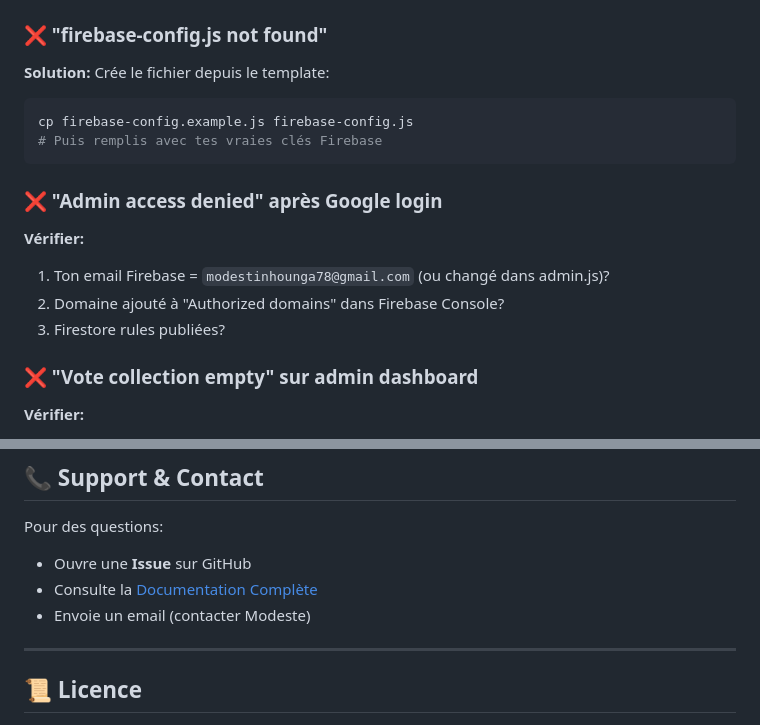
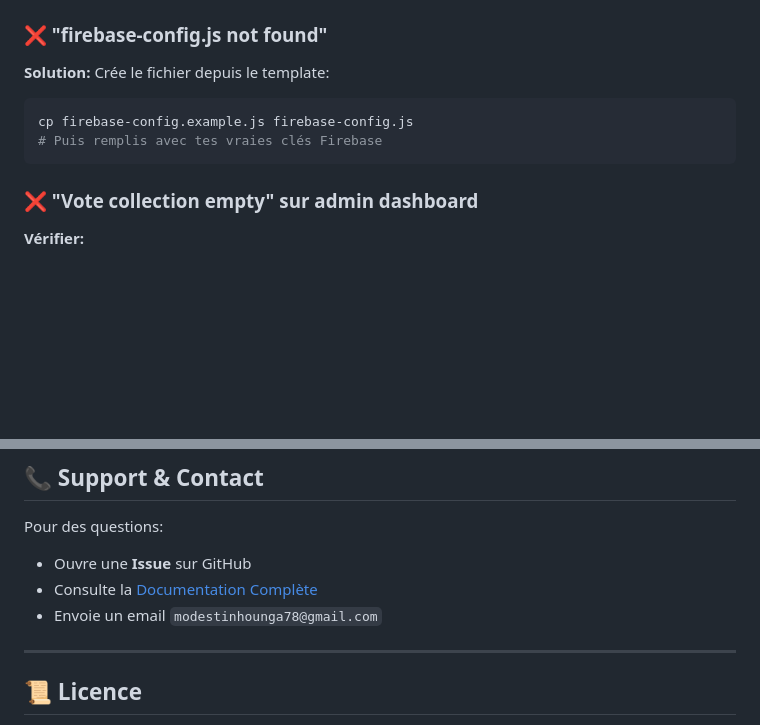
Before and after one commit to Lm-hg/AGIR, a Markdown page: README.md, 2 parts joined by grey strips. Drawn GitHub-style; blank space fills up the shorter version.

Commit message:
fix:maj readme.md

````diff
--- a/README.md
+++ b/README.md
@@ -430,12 +430,6 @@ cp firebase-config.example.js firebase-config.js
 # Puis remplis avec tes vraies clés Firebase
 ```
 
-### ❌ "Admin access denied" après Google login
-**Vérifier:**
-1. Ton email Firebase = `modestinhounga78@gmail.com` (ou changé dans admin.js)?
-2. Domaine ajouté à "Authorized domains" dans Firebase Console?
-3. Firestore rules publiées?
-
 ### ❌ "Vote collection empty" sur admin dashboard
 **Vérifier:**
 1. Firestore Database créée (pas Realtime Database)?
@@ -452,7 +446,7 @@ cp firebase-config.example.js firebase-config.js
 Pour des questions:
 - Ouvre une **Issue** sur GitHub
 - Consulte la [Documentation Complète](docs/)
-- Envoie un email (contacter Modeste)
+- Envoie un email `modestinhounga78@gmail.com`
 
 ---
 
````
